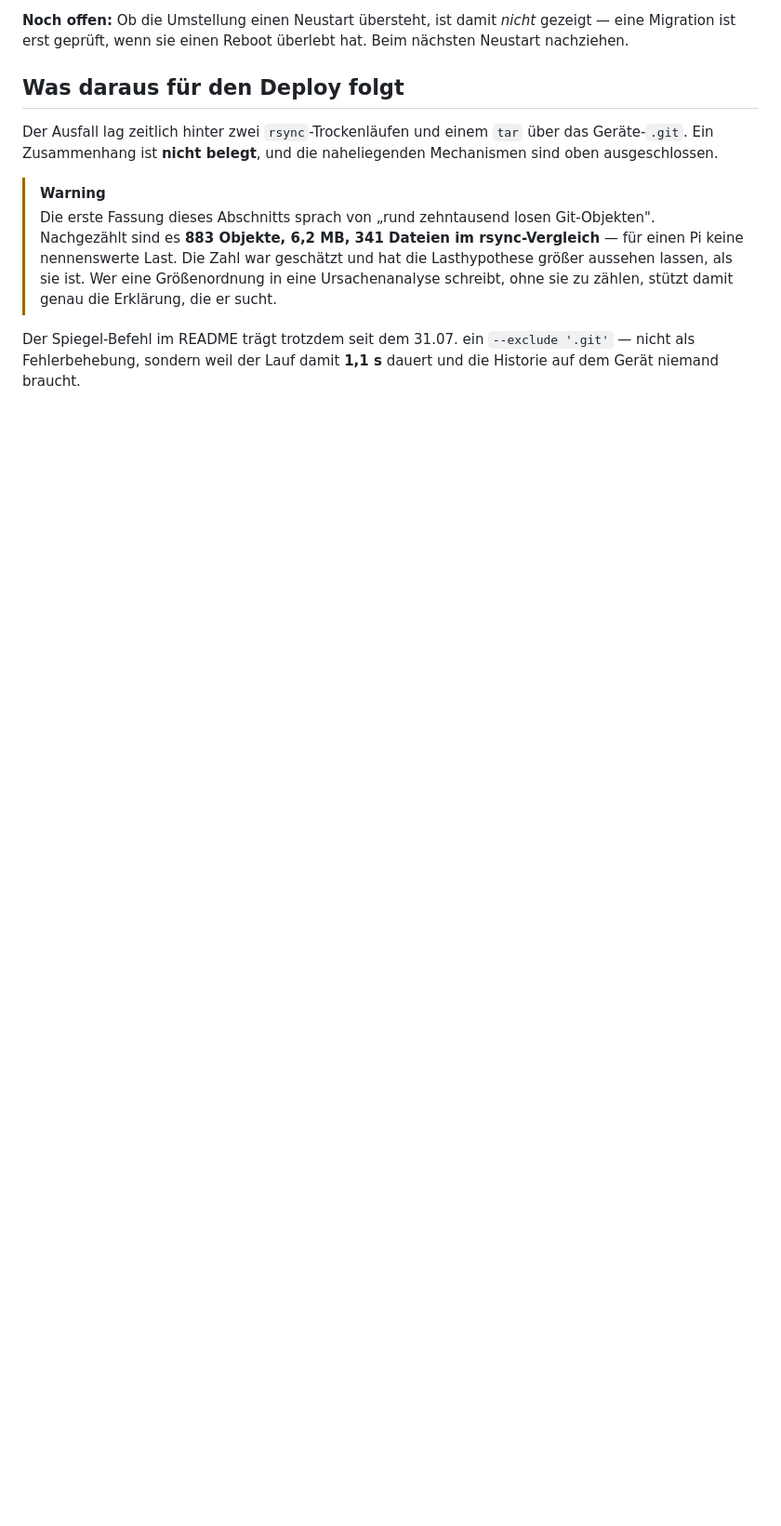
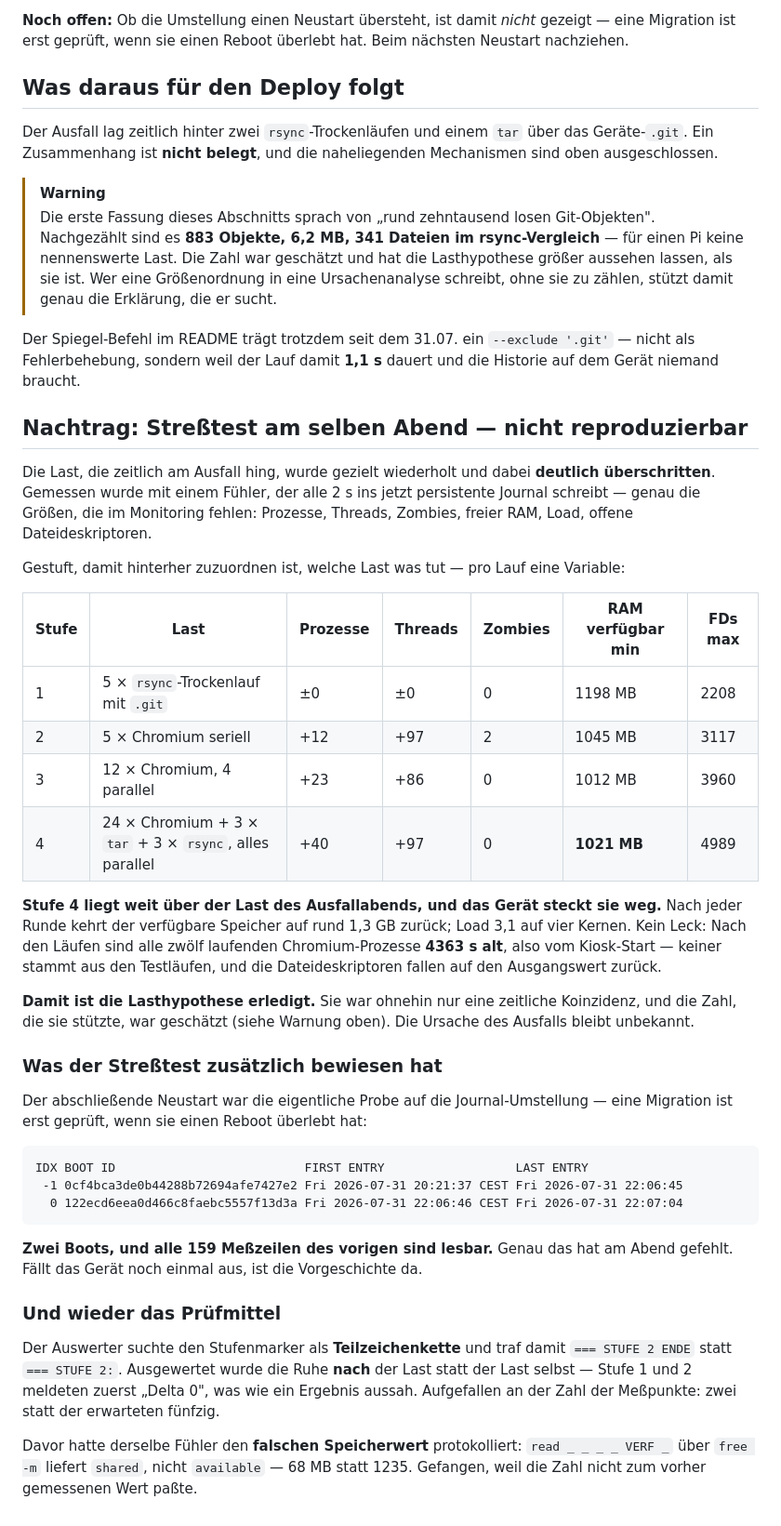
Before and after one commit to McCavity/adsb-console, a Markdown page: docs/2026-07-31-ausfall-adsapp01.md, the part around the change. Shown at 93% size. Rendered like a GitHub page; blank space fills up the shorter version.

Commit message:
Stresstest: Ausfall nicht reproduzierbar, Journal-Persistenz bewiesen
Die Last des Ausfallabends gestuft wiederholt und deutlich ueberschritten:
24 Chromium-Laeufe plus 3 tar plus 3 rsync gleichzeitig lassen ueber 1 GB
RAM frei, null Zombies, Load 3,1 auf vier Kernen. Nach jeder Runde ist alles
zurueck; die zwoelf laufenden Chromium-Prozesse sind 4363 s alt und stammen
saemtlich vom Kiosk-Start, keiner aus den Testlaeufen.

Damit ist die Lasthypothese erledigt. Die Ursache bleibt unbekannt -- das ist
ehrlicher als eine Erklaerung, die den Test nicht ueberlebt.

Der abschliessende Neustart war die Probe auf die Journal-Umstellung: zwei
Boots in --list-boots, alle 159 Messzeilen des vorigen lesbar. Genau das hat
am Abend gefehlt.

Zwei Defekte im Messstand, beide vor der Auswertung gefangen: Der Fuehler
protokollierte shared statt available (68 statt 1235 MB), und der Auswerter
traf den Marker 'STUFE 2 ENDE' statt 'STUFE 2:' -- er mass die Ruhe nach der
Last. Aufgefallen an zwei Messpunkten statt der erwarteten fuenfzig.

Co-Authored-By: Claude Opus 5 <noreply@anthropic.com>

````diff
--- a/docs/2026-07-31-ausfall-adsapp01.md
+++ b/docs/2026-07-31-ausfall-adsapp01.md
@@ -90,3 +90,55 @@ oben ausgeschlossen.
 Der Spiegel-Befehl im README trägt trotzdem seit dem 31.07. ein `--exclude '.git'` — nicht
 als Fehlerbehebung, sondern weil der Lauf damit **1,1 s** dauert und die Historie auf dem
 Gerät niemand braucht.
+
+
+## Nachtrag: Streßtest am selben Abend — nicht reproduzierbar
+
+Die Last, die zeitlich am Ausfall hing, wurde gezielt wiederholt und dabei **deutlich
+überschritten**. Gemessen wurde mit einem Fühler, der alle 2 s ins jetzt persistente Journal
+schreibt — genau die Größen, die im Monitoring fehlen: Prozesse, Threads, Zombies, freier
+RAM, Load, offene Dateideskriptoren.
+
+Gestuft, damit hinterher zuzuordnen ist, welche Last was tut — pro Lauf eine Variable:
+
+| Stufe | Last | Prozesse | Threads | Zombies | RAM verfügbar min | FDs max |
+|---|---|---|---|---|---|---|
+| 1 | 5 × `rsync`-Trockenlauf mit `.git` | ±0 | ±0 | 0 | 1198 MB | 2208 |
+| 2 | 5 × Chromium seriell | +12 | +97 | 2 | 1045 MB | 3117 |
+| 3 | 12 × Chromium, 4 parallel | +23 | +86 | 0 | 1012 MB | 3960 |
+| 4 | 24 × Chromium + 3 × `tar` + 3 × `rsync`, alles parallel | +40 | +97 | 0 | **1021 MB** | 4989 |
+
+**Stufe 4 liegt weit über der Last des Ausfallabends, und das Gerät steckt sie weg.** Nach
+jeder Runde kehrt der verfügbare Speicher auf rund 1,3 GB zurück; Load 3,1 auf vier Kernen.
+Kein Leck: Nach den Läufen sind alle zwölf laufenden Chromium-Prozesse **4363 s alt**, also
+vom Kiosk-Start — keiner stammt aus den Testläufen, und die Dateideskriptoren fallen auf den
+Ausgangswert zurück.
+
+**Damit ist die Lasthypothese erledigt.** Sie war ohnehin nur eine zeitliche Koinzidenz, und
+die Zahl, die sie stützte, war geschätzt (siehe Warnung oben). Die Ursache des Ausfalls
+bleibt unbekannt.
+
+### Was der Streßtest zusätzlich bewiesen hat
+
+Der abschließende Neustart war die eigentliche Probe auf die Journal-Umstellung — eine
+Migration ist erst geprüft, wenn sie einen Reboot überlebt hat:
+
+```
+IDX BOOT ID                          FIRST ENTRY                  LAST ENTRY
+ -1 0cf4bca3de0b44288b72694afe7427e2 Fri 2026-07-31 20:21:37 CEST Fri 2026-07-31 22:06:45
+  0 122ecd6eea0d466c8faebc5557f13d3a Fri 2026-07-31 22:06:46 CEST Fri 2026-07-31 22:07:04
+```
+
+**Zwei Boots, und alle 159 Meßzeilen des vorigen sind lesbar.** Genau das hat am Abend
+gefehlt. Fällt das Gerät noch einmal aus, ist die Vorgeschichte da.
+
+### Und wieder das Prüfmittel
+
+Der Auswerter suchte den Stufenmarker als **Teilzeichenkette** und traf damit
+`=== STUFE 2 ENDE` statt `=== STUFE 2:`. Ausgewertet wurde die Ruhe **nach** der Last statt
+der Last selbst — Stufe 1 und 2 meldeten zuerst „Delta 0", was wie ein Ergebnis aussah.
+Aufgefallen an der Zahl der Meßpunkte: zwei statt der erwarteten fünfzig.
+
+Davor hatte derselbe Fühler den **falschen Speicherwert** protokolliert: `read _ _ _ _ VERF _`
+über `free -m` liefert `shared`, nicht `available` — 68 MB statt 1235. Gefangen, weil die
+Zahl nicht zum vorher gemessenen Wert paßte.
````
